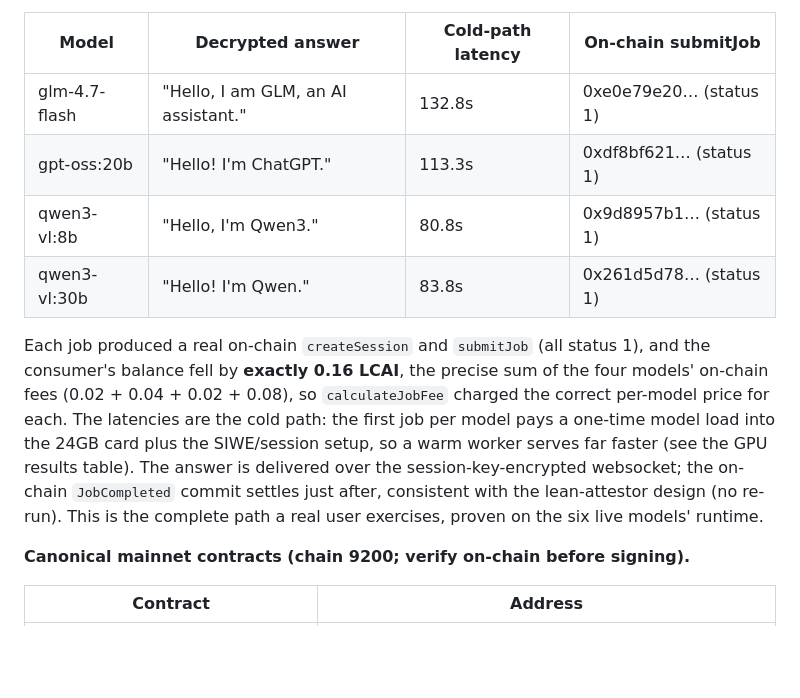
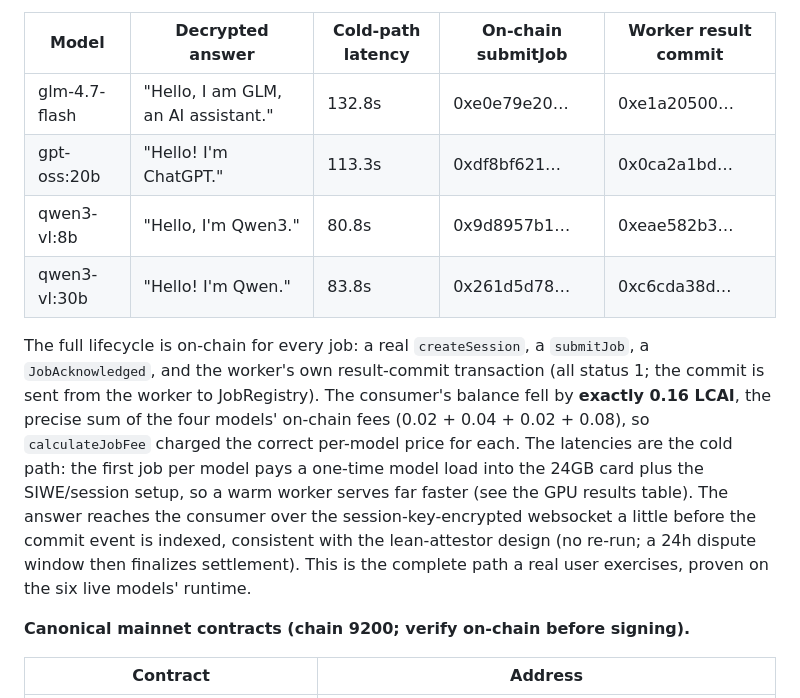
Before and after one commit to marinom2/lightchain-ai-research, a Markdown page: lightchain-ai-model-expansion-2026-06.md, the part around the change. Rendered like a GitHub page; blank space fills up the shorter version.

Commit message:
docs(models): add worker result-commit tx hashes to E2E proof
Every job's result was committed on-chain by the worker itself (status 1,
worker to JobRegistry): glm 0xe1a20500, gpt-oss:20b 0x0ca2a1bd, qwen3-vl:8b
0xeae582b3, qwen3-vl:30b 0xc6cda38d. The full lifecycle (session, submit,
ack, worker commit) is on-chain; the 24h dispute window then finalizes.

```diff
--- a/lightchain-ai-model-expansion-2026-06.md
+++ b/lightchain-ai-model-expansion-2026-06.md
@@ -300,14 +300,14 @@ The `modelId` is `keccak256` of the **exact Ollama tag**, colon form and all (fo
 - **Stake lifecycle.** The worker staked the testnet minimum (5000 LCAI, read from `AIConfig.getMinWorkerStake`) to register and recovered it in full on `deregisterWorker()`, confirming the register/deregister path a real operator would use.
 - **Full consumer job round-trip, all four generative models.** With the worker daemon authenticated to the worker-gateway (SIWE) and its websocket connected, a separate funded consumer wallet submitted a real job to each model through the gateway (ECDH-P-256 + AES-GCM). All four returned a correct, decrypted answer end-to-end:
 
-| Model | Decrypted answer | Cold-path latency | On-chain submitJob |
-|---|---|---|---|
-| glm-4.7-flash | "Hello, I am GLM, an AI assistant." | 132.8s | 0xe0e79e20… (status 1) |
-| gpt-oss:20b | "Hello! I'm ChatGPT." | 113.3s | 0xdf8bf621… (status 1) |
-| qwen3-vl:8b | "Hello, I'm Qwen3." | 80.8s | 0x9d8957b1… (status 1) |
-| qwen3-vl:30b | "Hello! I'm Qwen." | 83.8s | 0x261d5d78… (status 1) |
+| Model | Decrypted answer | Cold-path latency | On-chain submitJob | Worker result commit |
+|---|---|---|---|---|
+| glm-4.7-flash | "Hello, I am GLM, an AI assistant." | 132.8s | 0xe0e79e20… | 0xe1a20500… |
+| gpt-oss:20b | "Hello! I'm ChatGPT." | 113.3s | 0xdf8bf621… | 0x0ca2a1bd… |
+| qwen3-vl:8b | "Hello, I'm Qwen3." | 80.8s | 0x9d8957b1… | 0xeae582b3… |
+| qwen3-vl:30b | "Hello! I'm Qwen." | 83.8s | 0x261d5d78… | 0xc6cda38d… |
 
-  Each job produced a real on-chain `createSession` and `submitJob` (all status 1), and the consumer's balance fell by **exactly 0.16 LCAI**, the precise sum of the four models' on-chain fees (0.02 + 0.04 + 0.02 + 0.08), so `calculateJobFee` charged the correct per-model price for each. The latencies are the cold path: the first job per model pays a one-time model load into the 24GB card plus the SIWE/session setup, so a warm worker serves far faster (see the GPU results table). The answer is delivered over the session-key-encrypted websocket; the on-chain `JobCompleted` commit settles just after, consistent with the lean-attestor design (no re-run). This is the complete path a real user exercises, proven on the six live models' runtime.
+  The full lifecycle is on-chain for every job: a real `createSession`, a `submitJob`, a `JobAcknowledged`, and the worker's own result-commit transaction (all status 1; the commit is sent from the worker to JobRegistry). The consumer's balance fell by **exactly 0.16 LCAI**, the precise sum of the four models' on-chain fees (0.02 + 0.04 + 0.02 + 0.08), so `calculateJobFee` charged the correct per-model price for each. The latencies are the cold path: the first job per model pays a one-time model load into the 24GB card plus the SIWE/session setup, so a warm worker serves far faster (see the GPU results table). The answer reaches the consumer over the session-key-encrypted websocket a little before the commit event is indexed, consistent with the lean-attestor design (no re-run; a 24h dispute window then finalizes settlement). This is the complete path a real user exercises, proven on the six live models' runtime.
 
 **Canonical mainnet contracts (chain 9200; verify on-chain before signing).**
 
```
